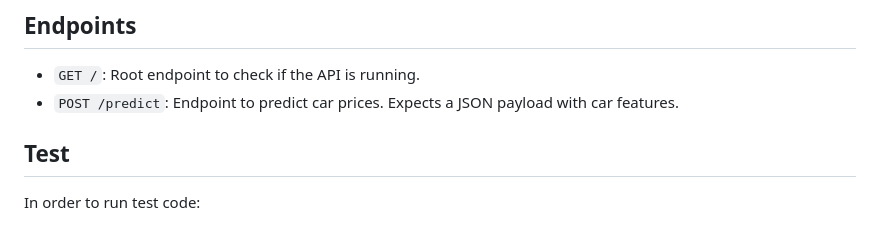
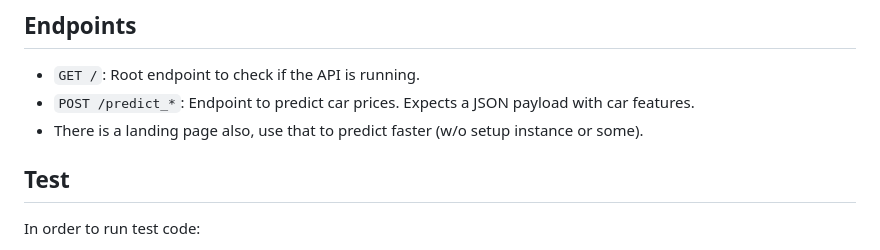
Before and after one commit to ngnquanq/car-price-prediction, a Markdown page: README.md, the part around the change. GitHub-like rendering.

```diff
--- a/README.md
+++ b/README.md
@@ -81,7 +81,8 @@ You can download the weight in the [link](https://drive.google.com/drive/folders
 ## Endpoints
 
 - `GET /`: Root endpoint to check if the API is running.
-- `POST /predict`: Endpoint to predict car prices. Expects a JSON payload with car features.
+- `POST /predict_*`: Endpoint to predict car prices. Expects a JSON payload with car features.
+- There is a landing page also, use that to predict faster (w/o setup instance or some).
 
 ## Test
 In order to run test code:
```
